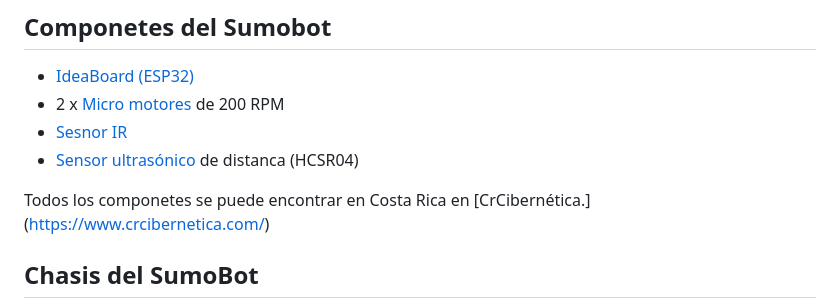
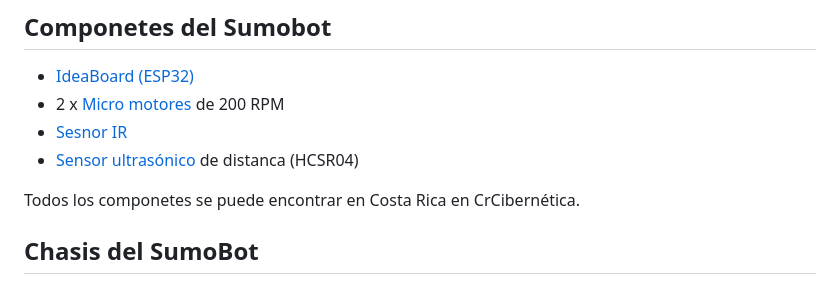
Before and after one commit to Universidad-Cenfotec/Sumobot, a Markdown page: README.md, the part around the change printed below. Rendered like a GitHub page.

```diff
--- a/README.md
+++ b/README.md
@@ -14,7 +14,7 @@ El Sumobot utiliza la placa [IdeaBoard](https://github.com/CRCibernetica/circuit
 - [Sesnor IR](https://www.crcibernetica.com/track-sensor-module/)
 - [Sensor ultrasónico](https://www.crcibernetica.com/hc-sr05-ultrasonic-distance-sensor/) de distanca (HCSR04)
 
-Todos los componetes se puede encontrar en Costa Rica en [CrCibernética.] (https://www.crcibernetica.com/)
+Todos los componetes se puede encontrar en Costa Rica en CrCibernética.
 
 ## Chasis del SumoBot
 
```
Also changed, not shown: other parts of README.md (+2 -0 lines).
